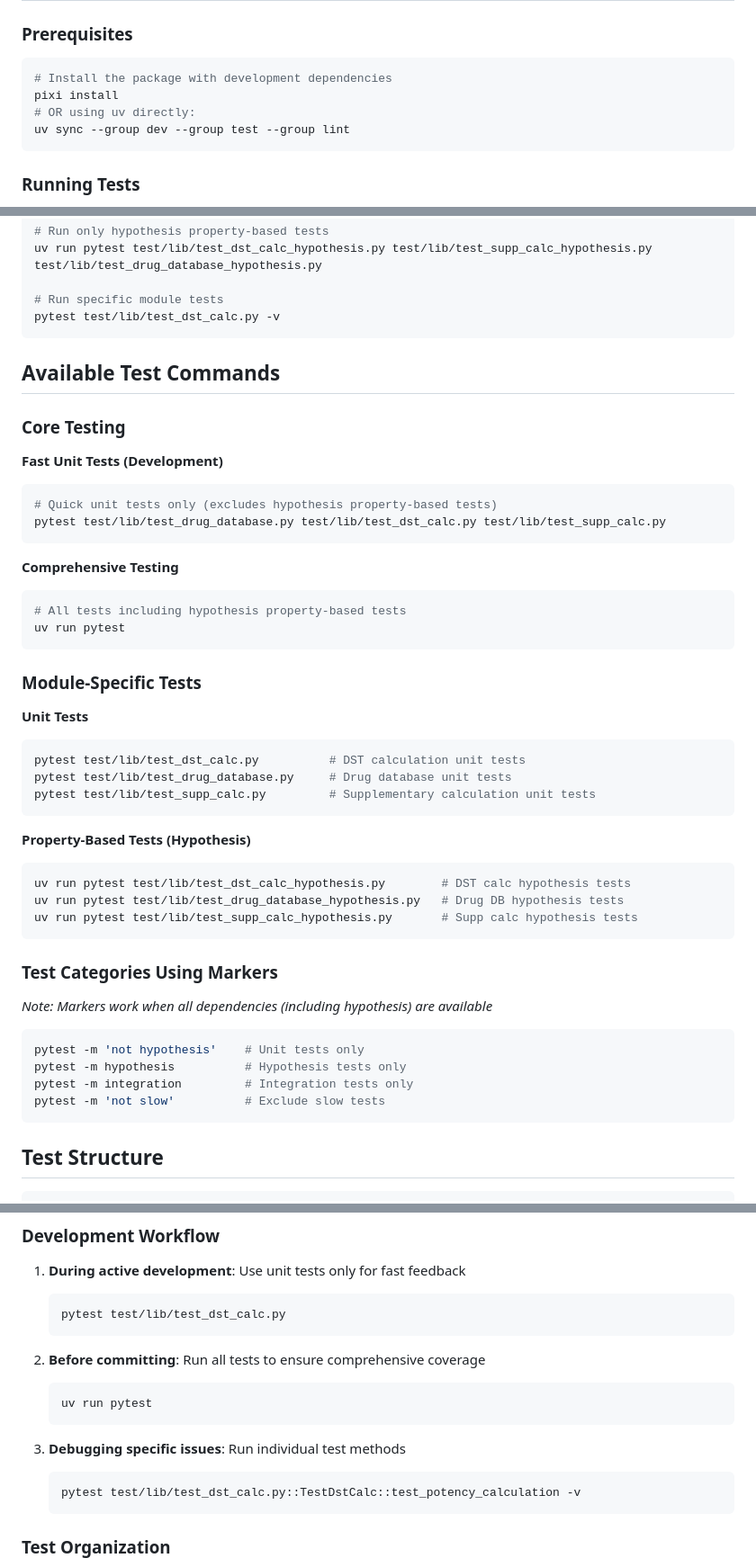
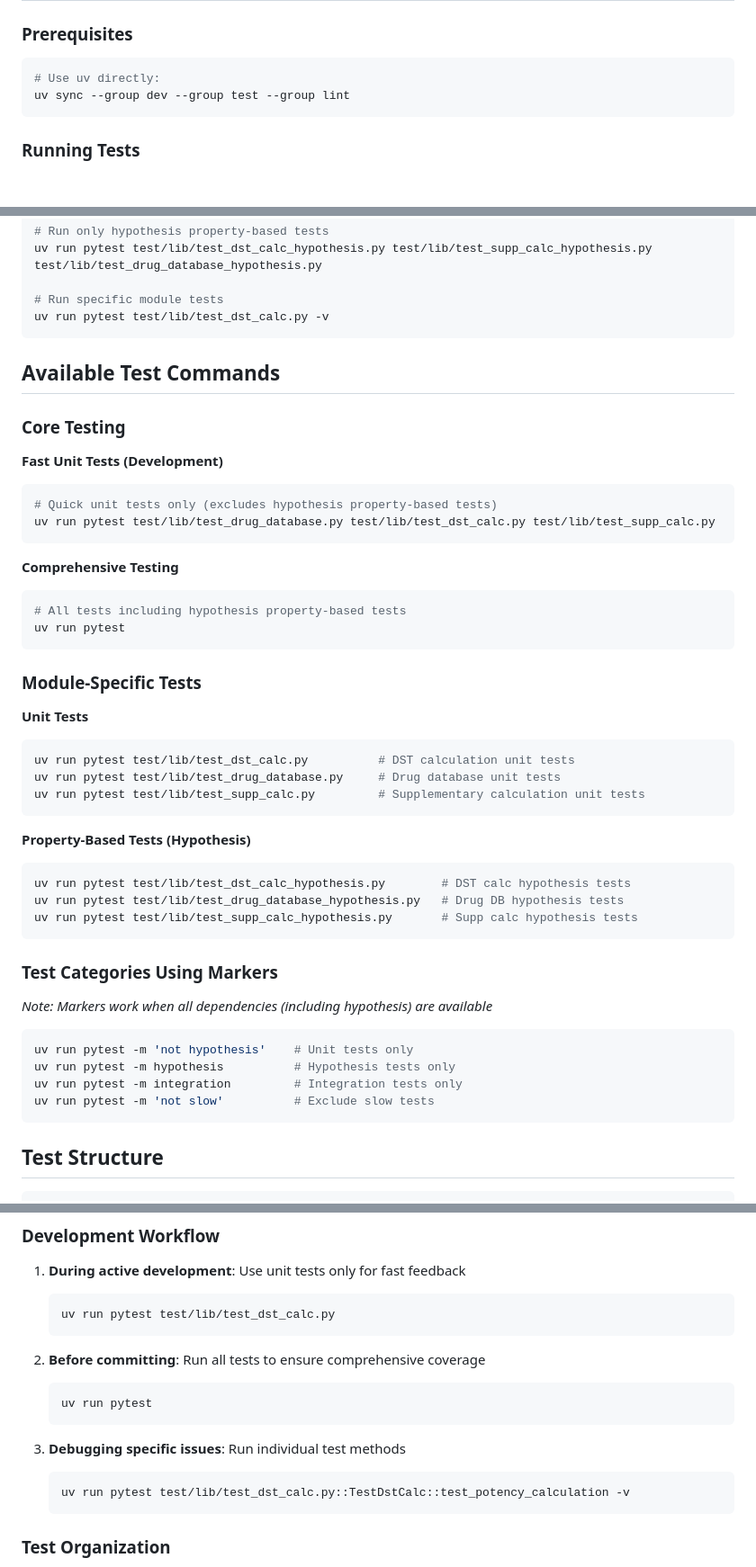
Before and after one commit to GENPATH-bioinformatics/pDST-calc, a Markdown page: docs/TESTING.md, 3 parts joined by grey strips. Shown at 90% size. Drawn GitHub-style; blank space fills up the shorter version.

Commit message:
update test descriptions [ci skip]

````diff
--- a/docs/TESTING.md
+++ b/docs/TESTING.md
@@ -15,9 +15,7 @@ The testing framework includes:
 ### Prerequisites
 
 ```bash
-# Install the package with development dependencies
-pixi install
-# OR using uv directly:
+# Use uv directly:
 uv sync --group dev --group test --group lint
 ```
 
@@ -41,7 +39,7 @@ uv run pytest
 uv run pytest test/lib/test_dst_calc_hypothesis.py test/lib/test_supp_calc_hypothesis.py test/lib/test_drug_database_hypothesis.py
 
 # Run specific module tests
-pytest test/lib/test_dst_calc.py -v
+uv run pytest test/lib/test_dst_calc.py -v
 ```
 
 ## Available Test Commands
@@ -51,7 +49,7 @@ pytest test/lib/test_dst_calc.py -v
 **Fast Unit Tests (Development)**
 ```bash
 # Quick unit tests only (excludes hypothesis property-based tests)
-pytest test/lib/test_drug_database.py test/lib/test_dst_calc.py test/lib/test_supp_calc.py
+uv run pytest test/lib/test_drug_database.py test/lib/test_dst_calc.py test/lib/test_supp_calc.py
 ```
 
 **Comprehensive Testing**
@@ -64,9 +62,9 @@ uv run pytest
 
 **Unit Tests**
 ```bash
-pytest test/lib/test_dst_calc.py          # DST calculation unit tests
-pytest test/lib/test_drug_database.py     # Drug database unit tests
-pytest test/lib/test_supp_calc.py         # Supplementary calculation unit tests
+uv run pytest test/lib/test_dst_calc.py          # DST calculation unit tests
+uv run pytest test/lib/test_drug_database.py     # Drug database unit tests
+uv run pytest test/lib/test_supp_calc.py         # Supplementary calculation unit tests
 ```
 
 **Property-Based Tests (Hypothesis)**
@@ -80,10 +78,10 @@ uv run pytest test/lib/test_supp_calc_hypothesis.py       # Supp calc hypothesis
 
 *Note: Markers work when all dependencies (including hypothesis) are available*
 ```bash
-pytest -m 'not hypothesis'    # Unit tests only
-pytest -m hypothesis          # Hypothesis tests only
-pytest -m integration         # Integration tests only
-pytest -m 'not slow'          # Exclude slow tests
+uv run pytest -m 'not hypothesis'    # Unit tests only
+uv run pytest -m hypothesis          # Hypothesis tests only
+uv run pytest -m integration         # Integration tests only
+uv run pytest -m 'not slow'          # Exclude slow tests
 ```
 
 ## Test Structure
@@ -231,7 +229,7 @@ The testing setup is designed to work in CI environments:
 ### Development Workflow
 1. **During active development**: Use unit tests only for fast feedback
    ```bash
-   pytest test/lib/test_dst_calc.py
+   uv run pytest test/lib/test_dst_calc.py
    ```
 
 2. **Before committing**: Run all tests to ensure comprehensive coverage
@@ -241,7 +239,7 @@ The testing setup is designed to work in CI environments:
 
 3. **Debugging specific issues**: Run individual test methods
    ```bash
-   pytest test/lib/test_dst_calc.py::TestDstCalc::test_potency_calculation -v
+   uv run pytest test/lib/test_dst_calc.py::TestDstCalc::test_potency_calculation -v
    ```
 
 ### Test Organization
````
Also changed, not shown: other parts of docs/TESTING.md (+1 -1 lines).
